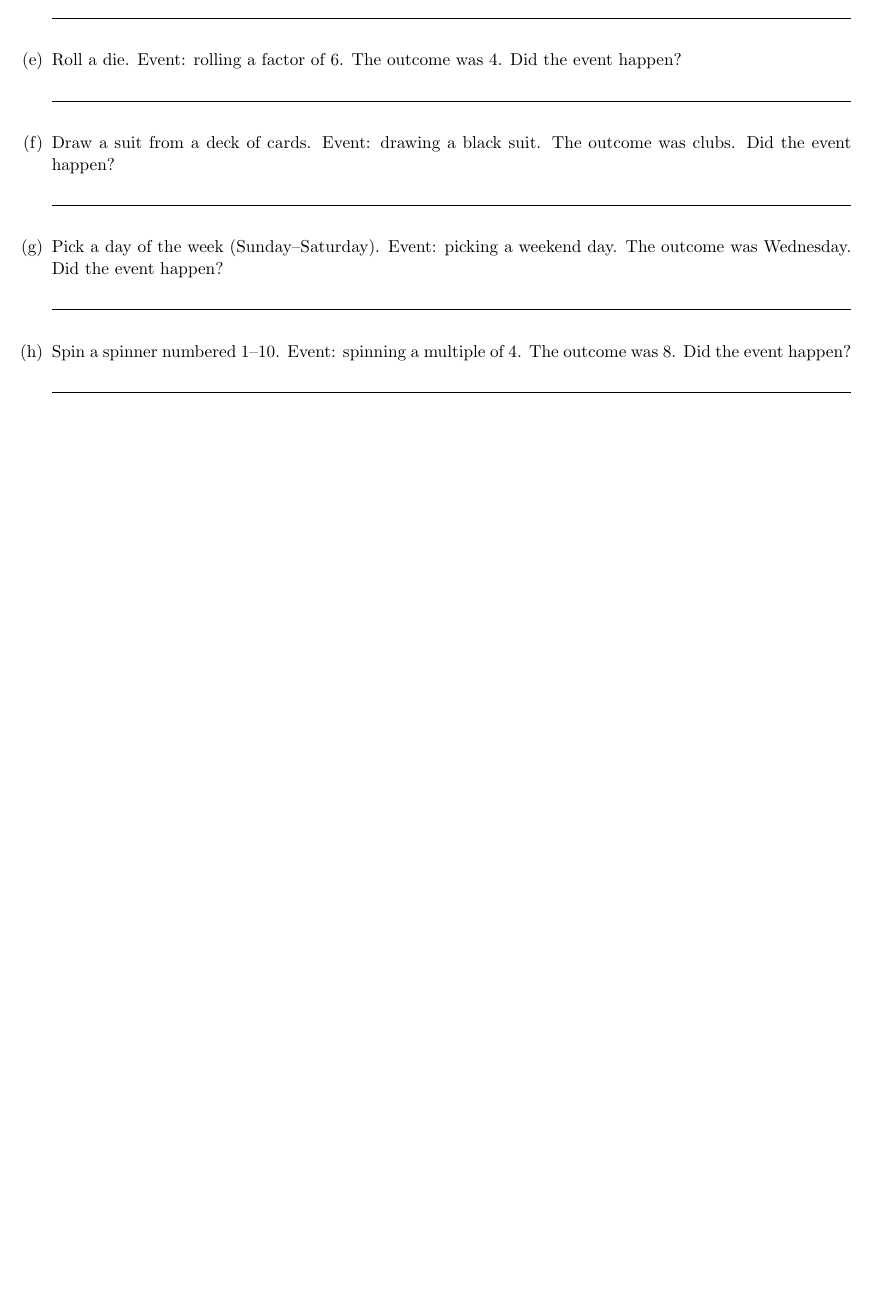
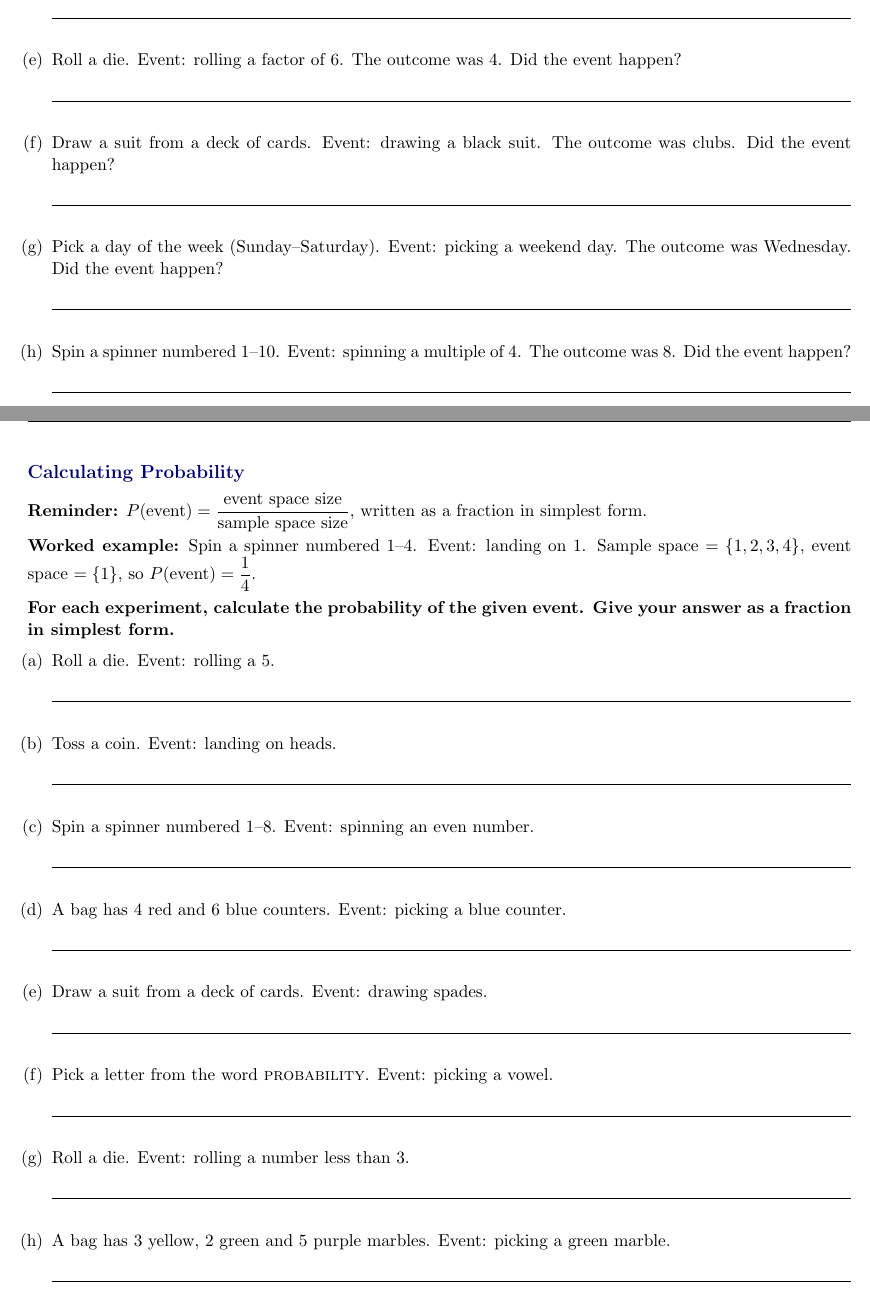
Before and after one commit to jeffcct/Worksheets, a LaTeX document (probability/latex/probability-vocabulary-and-sample-spaces.tex): part of page 3 of 3 before the commit and two parts of pages 3 and 4 of 4 after it, the two joined at a grey line, cut so that both start at the same text, the shorter picture padded with empty space. Compiled offline with pdfLaTeX.

Commit message:
Add fourth page: calculating probability of an event
Reminds students of P(event) = event space size / sample space size
with a short worked example, then gives 8 short, low-reading
experiments (die, coin, spinner, counters, cards, letters, marbles)
to calculate as a simplified fraction.

Co-Authored-By: Claude Sonnet 5 <noreply@anthropic.com>
Claude-Session: https://claude.ai/code/session_016ssD5sacGx75E4kskEShWK

```diff
--- a/probability/latex/probability-vocabulary-and-sample-spaces.tex
+++ b/probability/latex/probability-vocabulary-and-sample-spaces.tex
@@ -145,4 +145,37 @@ the given event, then say whether the event happened for the stated outcome.
   \anshere
 \end{enumerate}
 
+\newpage
+
+\section*{Calculating Probability}
+\noindent\textbf{Reminder:} $P(\text{event}) = \dfrac{\text{event space size}}{\text{sample
+space size}}$, written as a fraction in simplest form.
+
+\vspace{0.3em}
+\noindent\textbf{Worked example:} Spin a spinner numbered $1$--$4$. Event: landing on $1$.
+Sample space $=\{1,2,3,4\}$, event space $=\{1\}$, so $P(\text{event}) = \dfrac{1}{4}$.
+
+\vspace{0.5em}
+\noindent\textbf{For each experiment, calculate the probability of the given event. Give your
+answer as a fraction in simplest form.}
+
+\begin{enumerate}[label=(\alph*)]
+  \item Roll a die. Event: rolling a $5$.
+  \anshere
+  \item Toss a coin. Event: landing on heads.
+  \anshere
+  \item Spin a spinner numbered $1$--$8$. Event: spinning an even number.
+  \anshere
+  \item A bag has $4$ red and $6$ blue counters. Event: picking a blue counter.
+  \anshere
+  \item Draw a suit from a deck of cards. Event: drawing spades.
+  \anshere
+  \item Pick a letter from the word \textsc{probability}. Event: picking a vowel.
+  \anshere
+  \item Roll a die. Event: rolling a number less than $3$.
+  \anshere
+  \item A bag has $3$ yellow, $2$ green and $5$ purple marbles. Event: picking a green marble.
+  \anshere
+\end{enumerate}
+
 \end{document}
```
Also changed, not shown: probability/pdfs/probability-vocabulary-and-sample-spaces.pdf.
